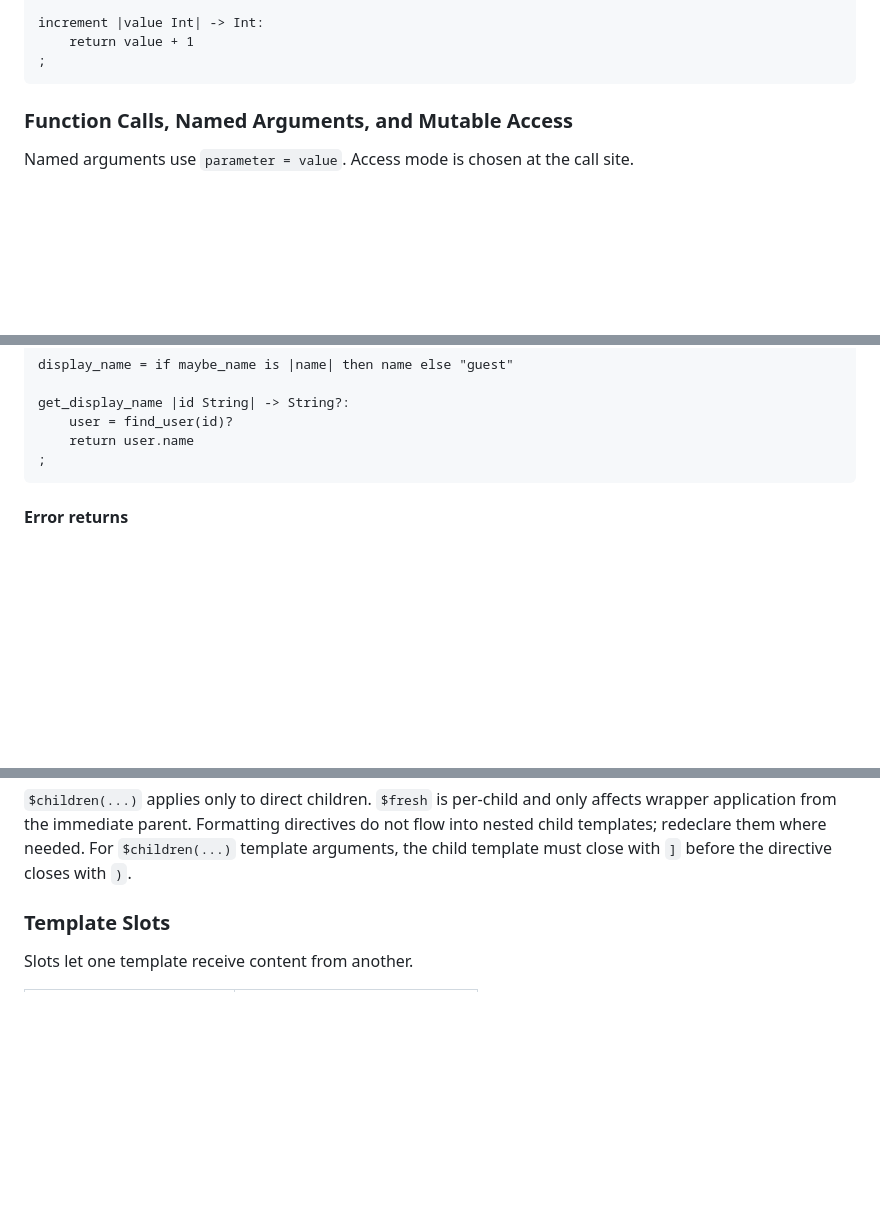
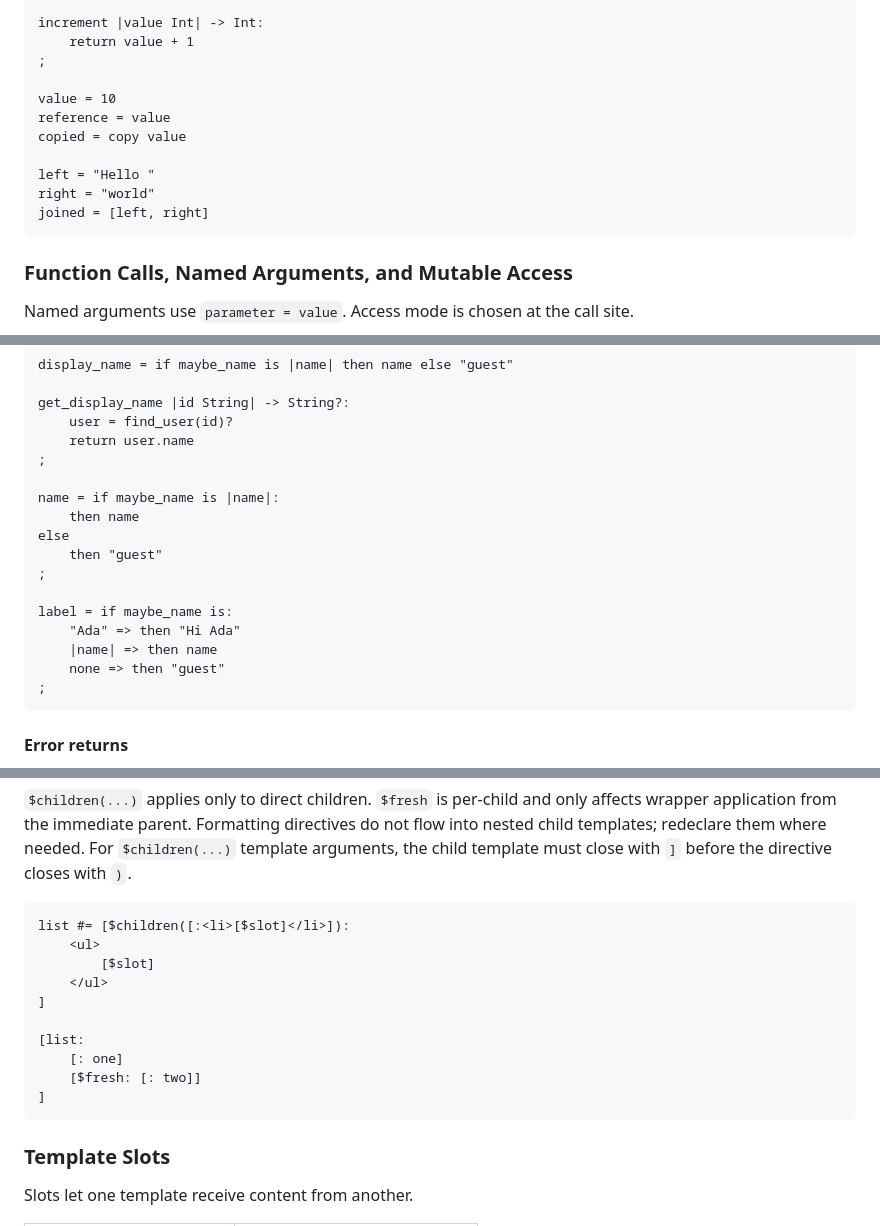
Before and after one commit to nyejames/beanstalk, a Markdown page: docs/language-overview.md, 3 parts joined by grey strips. GitHub-like rendering; blank space fills up the shorter version.

````diff
--- a/docs/language-overview.md
+++ b/docs/language-overview.md
@@ -81,6 +81,14 @@ Status ::
 increment |value Int| -> Int:
     return value + 1
 ;
+
+value = 10
+reference = value
+copied = copy value
+
+left = "Hello "
+right = "world"
+joined = [left, right]
 ```
 
 ### Function Calls, Named Arguments, and Mutable Access
@@ -169,6 +177,18 @@ display_name = if maybe_name is |name| then name else "guest"
 get_display_name |id String| -> String?:
     user = find_user(id)?
     return user.name
+;
+
+name = if maybe_name is |name|:
+    then name
+else
+    then "guest"
+;
+
+label = if maybe_name is:
+    "Ada" => then "Hi Ada"
+    |name| => then name
+    none => then "guest"
 ;
 ```
 
@@ -339,6 +359,19 @@ Core rules:
 
 `$children(...)` applies only to direct children. `$fresh` is per-child and only affects wrapper application from the immediate parent. Formatting directives do not flow into nested child templates; redeclare them where needed. For `$children(...)` template arguments, the child template must close with `]` before the directive closes with `)`.
 
+```beanstalk
+list #= [$children([:<li>[$slot]</li>]):
+    <ul>
+        [$slot]
+    </ul>
+]
+
+[list:
+    [: one]
+    [$fresh: [: two]]
+]
+```
+
 ### Template Slots
 
 Slots let one template receive content from another.
````
Also changed, not shown: other parts of docs/language-overview.md (+50 -6 lines), docs/roadmap/roadmap.md (+4 -2 lines).
